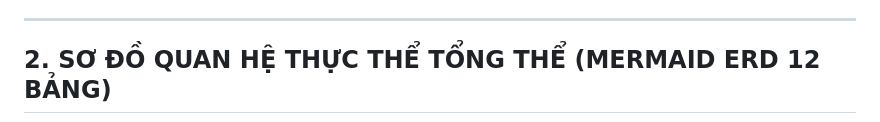
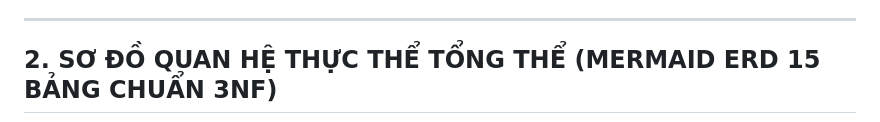
Before and after one commit to IR3lI/Cinema-Managment, a Markdown page: docs/05_THIET_KE_CO_SO_DU_LIEU.md, the part around one of its changes. GitHub-like rendering.

````diff
--- a/docs/05_THIET_KE_CO_SO_DU_LIEU.md
+++ b/docs/05_THIET_KE_CO_SO_DU_LIEU.md
@@ -23,7 +23,7 @@ Cơ sở dữ liệu của **CineManagement** được thiết kế đáp ứng
 
 ---
 
-## 2. SƠ ĐỒ QUAN HỆ THỰC THỂ TỔNG THỂ (MERMAID ERD 12 BẢNG)
+## 2. SƠ ĐỒ QUAN HỆ THỰC THỂ TỔNG THỂ (MERMAID ERD 15 BẢNG CHUẨN 3NF)
 
 ```mermaid
 erDiagram
````
Also changed, not shown: other parts of docs/05_THIET_KE_CO_SO_DU_LIEU.md (+148 -119 lines).
